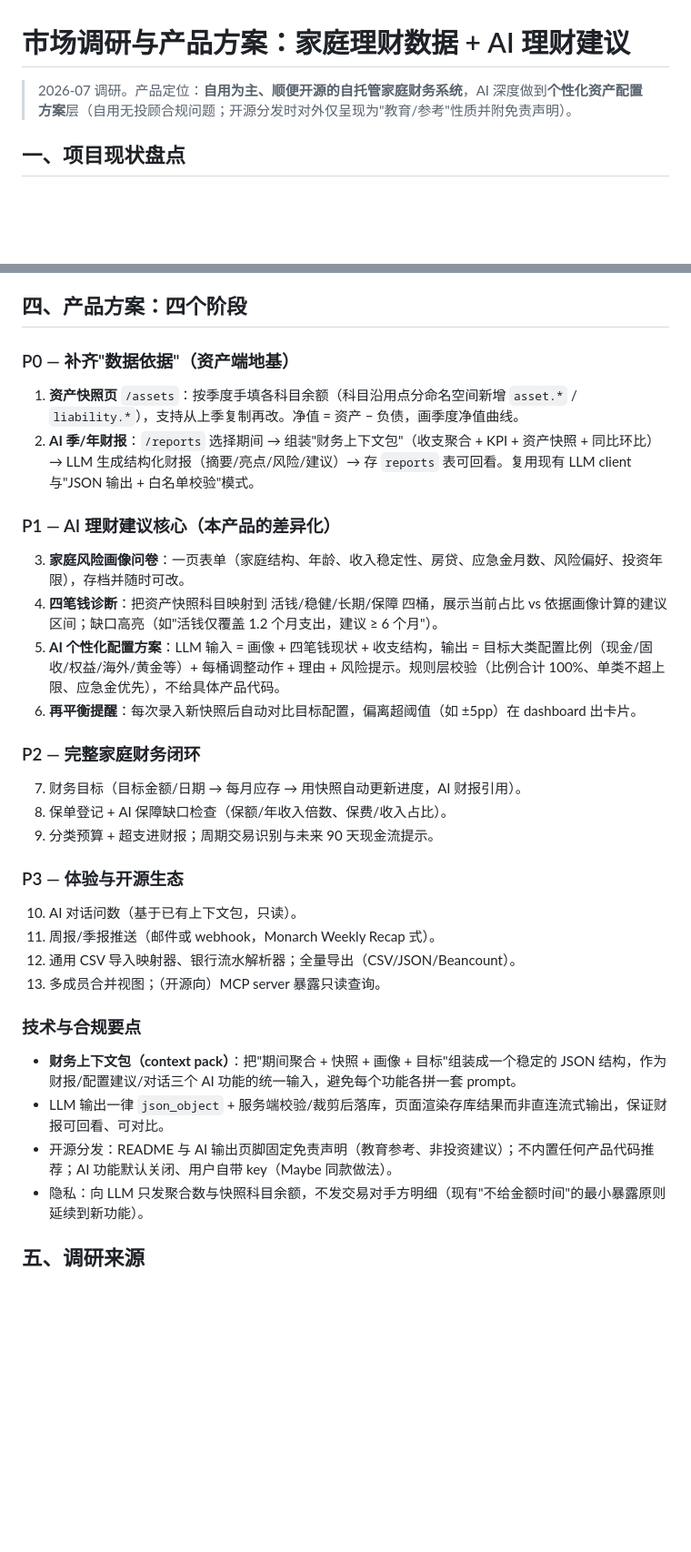
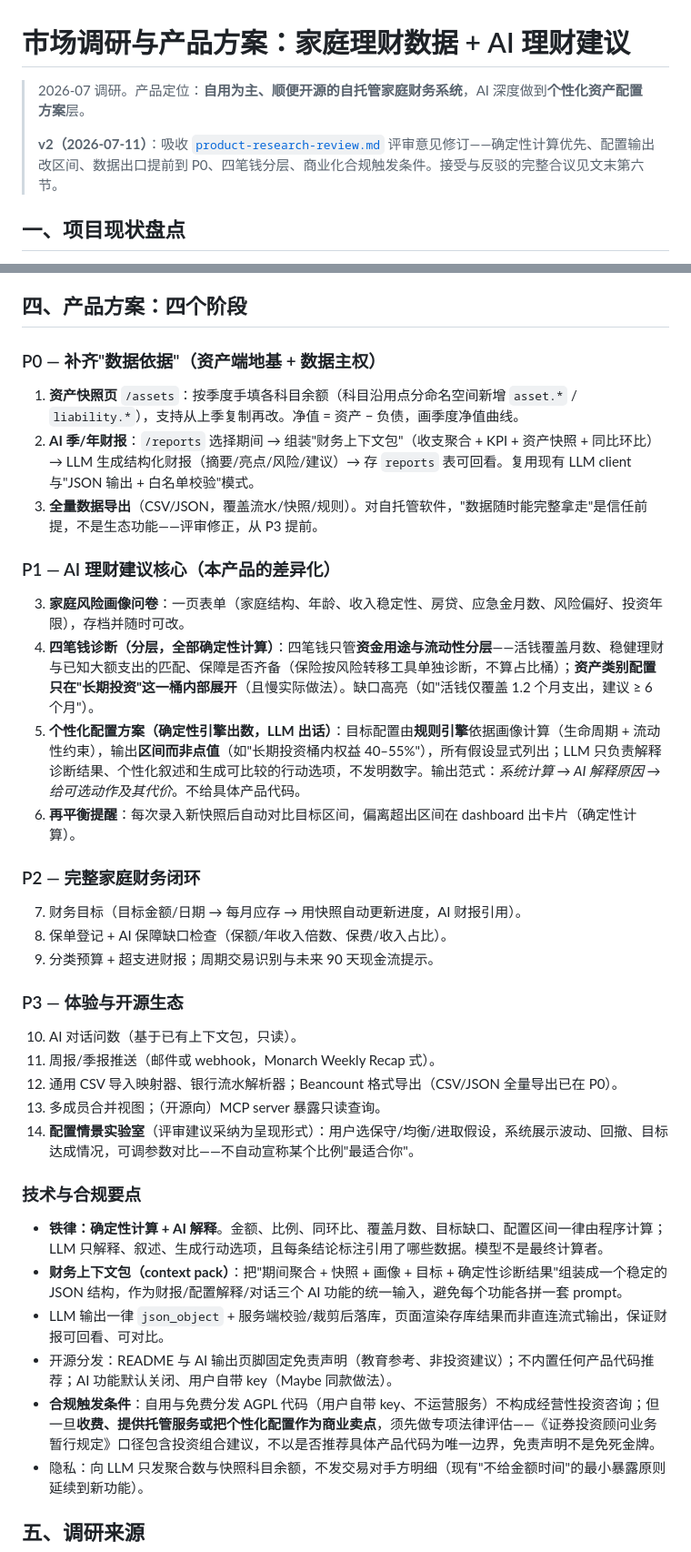
Before and after one commit to freenux/family-finances, a Markdown page: docs/product-research.md, 2 parts joined by grey strips. Shown at 91% size. GitHub-like rendering; blank space fills up the shorter version.

```diff
--- a/docs/product-research.md
+++ b/docs/product-research.md
@@ -1,6 +1,8 @@
 # 市场调研与产品方案：家庭理财数据 + AI 理财建议
 
-> 2026-07 调研。产品定位：**自用为主、顺便开源的自托管家庭财务系统**，AI 深度做到**个性化资产配置方案**层（自用无投顾合规问题；开源分发时对外仅呈现为"教育/参考"性质并附免责声明）。
+> 2026-07 调研。产品定位：**自用为主、顺便开源的自托管家庭财务系统**，AI 深度做到**个性化资产配置方案**层。
+>
+> **v2（2026-07-11）**：吸收 [`product-research-review.md`](./product-research-review.md) 评审意见修订——确定性计算优先、配置输出改区间、数据出口提前到 P0、四笔钱分层、商业化合规触发条件。接受与反驳的完整合议见文末第六节。
 
 ## 一、项目现状盘点
 
@@ -70,17 +72,18 @@ AI 建议质量取决于喂给它的数据完整度。当前只有**收支流水
 
 ## 四、产品方案：四个阶段
 
-### P0 — 补齐"数据依据"（资产端地基）
+### P0 — 补齐"数据依据"（资产端地基 + 数据主权）
 
 1. **资产快照页** `/assets`：按季度手填各科目余额（科目沿用点分命名空间新增 `asset.*` / `liability.*`），支持从上季复制再改。净值 = 资产 − 负债，画季度净值曲线。
 2. **AI 季/年财报**：`/reports` 选择期间 → 组装"财务上下文包"（收支聚合 + KPI + 资产快照 + 同比环比）→ LLM 生成结构化财报（摘要/亮点/风险/建议）→ 存 `reports` 表可回看。复用现有 LLM client 与"JSON 输出 + 白名单校验"模式。
+3. **全量数据导出**（CSV/JSON，覆盖流水/快照/规则）。对自托管软件，"数据随时能完整拿走"是信任前提，不是生态功能——评审修正，从 P3 提前。
 
 ### P1 — AI 理财建议核心（本产品的差异化）
 
 3. **家庭风险画像问卷**：一页表单（家庭结构、年龄、收入稳定性、房贷、应急金月数、风险偏好、投资年限），存档并随时可改。
-4. **四笔钱诊断**：把资产快照科目映射到 活钱/稳健/长期/保障 四桶，展示当前占比 vs 依据画像计算的建议区间；缺口高亮（如"活钱仅覆盖 1.2 个月支出，建议 ≥ 6 个月"）。
-5. **AI 个性化配置方案**：LLM 输入 = 画像 + 四笔钱现状 + 收支结构，输出 = 目标大类配置比例（现金/固收/权益/海外/黄金等）+ 每桶调整动作 + 理由 + 风险提示。规则层校验（比例合计 100%、单类不超上限、应急金优先），不给具体产品代码。
-6. **再平衡提醒**：每次录入新快照后自动对比目标配置，偏离超阈值（如 ±5pp）在 dashboard 出卡片。
+4. **四笔钱诊断（分层，全部确定性计算）**：四笔钱只管**资金用途与流动性分层**——活钱覆盖月数、稳健理财与已知大额支出的匹配、保障是否齐备（保险按风险转移工具单独诊断，不算占比桶）；**资产类别配置只在"长期投资"这一桶内部展开**（且慢实际做法）。缺口高亮（如"活钱仅覆盖 1.2 个月支出，建议 ≥ 6 个月"）。
+5. **个性化配置方案（确定性引擎出数，LLM 出话）**：目标配置由**规则引擎**依据画像计算（生命周期 + 流动性约束），输出**区间而非点值**（如"长期投资桶内权益 40–55%"），所有假设显式列出；LLM 只负责解释诊断结果、个性化叙述和生成可比较的行动选项，不发明数字。输出范式：*系统计算 → AI 解释原因 → 给可选动作及其代价*。不给具体产品代码。
+6. **再平衡提醒**：每次录入新快照后自动对比目标区间，偏离超出区间在 dashboard 出卡片（确定性计算）。
 
 ### P2 — 完整家庭财务闭环
 
@@ -92,14 +95,17 @@ AI 建议质量取决于喂给它的数据完整度。当前只有**收支流水
 
 10. AI 对话问数（基于已有上下文包，只读）。
 11. 周报/季报推送（邮件或 webhook，Monarch Weekly Recap 式）。
-12. 通用 CSV 导入映射器、银行流水解析器；全量导出（CSV/JSON/Beancount）。
+12. 通用 CSV 导入映射器、银行流水解析器；Beancount 格式导出（CSV/JSON 全量导出已在 P0）。
 13. 多成员合并视图；（开源向）MCP server 暴露只读查询。
+14. **配置情景实验室**（评审建议采纳为呈现形式）：用户选保守/均衡/进取假设，系统展示波动、回撤、目标达成情况，可调参数对比——不自动宣称某个比例"最适合你"。
 
 ### 技术与合规要点
 
-- **财务上下文包（context pack）**：把"期间聚合 + 快照 + 画像 + 目标"组装成一个稳定的 JSON 结构，作为财报/配置建议/对话三个 AI 功能的统一输入，避免每个功能各拼一套 prompt。
+- **铁律：确定性计算 + AI 解释**。金额、比例、同环比、覆盖月数、目标缺口、配置区间一律由程序计算；LLM 只解释、叙述、生成行动选项，且每条结论标注引用了哪些数据。模型不是最终计算者。
+- **财务上下文包（context pack）**：把"期间聚合 + 快照 + 画像 + 目标 + 确定性诊断结果"组装成一个稳定的 JSON 结构，作为财报/配置解释/对话三个 AI 功能的统一输入，避免每个功能各拼一套 prompt。
 - LLM 输出一律 `json_object` + 服务端校验/裁剪后落库，页面渲染存库结果而非直连流式输出，保证财报可回看、可对比。
 - 开源分发：README 与 AI 输出页脚固定免责声明（教育参考、非投资建议）；不内置任何产品代码推荐；AI 功能默认关闭、用户自带 key（Maybe 同款做法）。
+- **合规触发条件**：自用与免费分发 AGPL 代码（用户自带 key、不运营服务）不构成经营性投资咨询；但一旦**收费、提供托管服务或把个性化配置作为商业卖点**，须先做专项法律评估——《证券投资顾问业务暂行规定》口径包含投资组合建议，不以是否推荐具体产品代码为唯一边界，免责声明不是免死金牌。
 - 隐私：向 LLM 只发聚合数与快照科目余额，不发交易对手方明细（现有"不给金额时间"的最小暴露原则延续到新功能）。
 
 ## 五、调研来源
```
Also changed, not shown: other parts of docs/product-research.md (+22 -0 lines), docs/product-research-review.md (added, +220 -0 lines).
